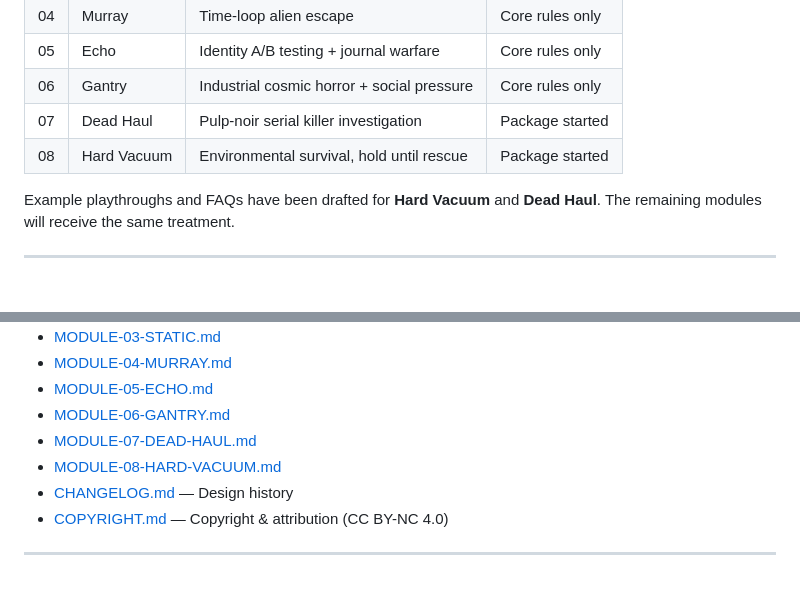
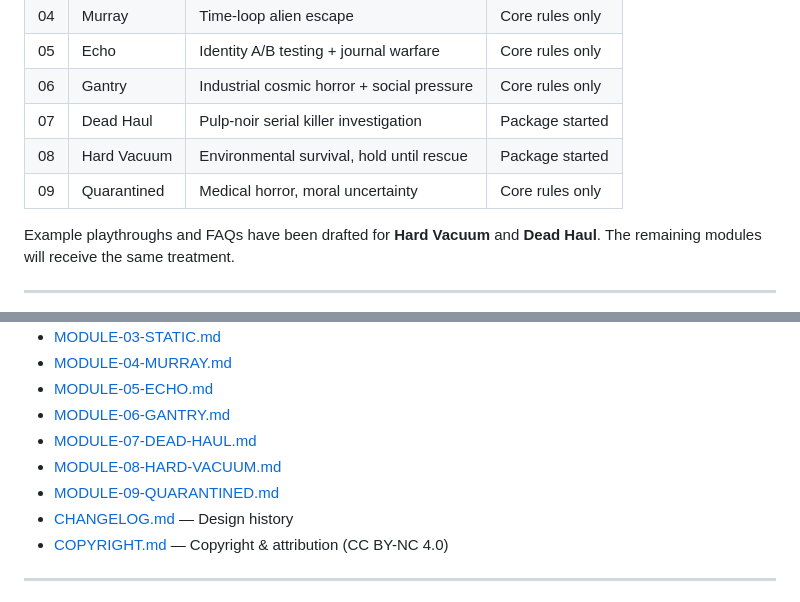
Before and after one commit to theoryderailed/derelict-, a Markdown page: README.md, 2 parts joined by grey strips. Drawn GitHub-style.

Commit message:
Add Module 09: Quarantined (medical horror, moral uncertainty, sealed habitat ring)

```diff
--- a/README.md
+++ b/README.md
@@ -58,6 +58,7 @@ Each module is designed as a self-contained package intended for eventual collec
 | 06 | Gantry            | Industrial cosmic horror + social pressure | Core rules only |
 | 07 | Dead Haul         | Pulp-noir serial killer investigation      | Package started |
 | 08 | Hard Vacuum       | Environmental survival, hold until rescue  | Package started |
+| 09 | Quarantined       | Medical horror, moral uncertainty          | Core rules only |
 
 Example playthroughs and FAQs have been drafted for **Hard Vacuum** and **Dead Haul**. The remaining modules will receive the same treatment.
 
@@ -74,6 +75,7 @@ Example playthroughs and FAQs have been drafted for **Hard Vacuum** and **Dead H
 - [MODULE-06-GANTRY.md](MODULE-06-GANTRY.md)
 - [MODULE-07-DEAD-HAUL.md](MODULE-07-DEAD-HAUL.md)
 - [MODULE-08-HARD-VACUUM.md](MODULE-08-HARD-VACUUM.md)
+- [MODULE-09-QUARANTINED.md](MODULE-09-QUARANTINED.md)
 - [CHANGELOG.md](CHANGELOG.md) — Design history
 - [COPYRIGHT.md](COPYRIGHT.md) — Copyright & attribution (CC BY-NC 4.0)
 
```
Also changed, not shown: MODULE-09-QUARANTINED.md (added, +126 -0 lines).
